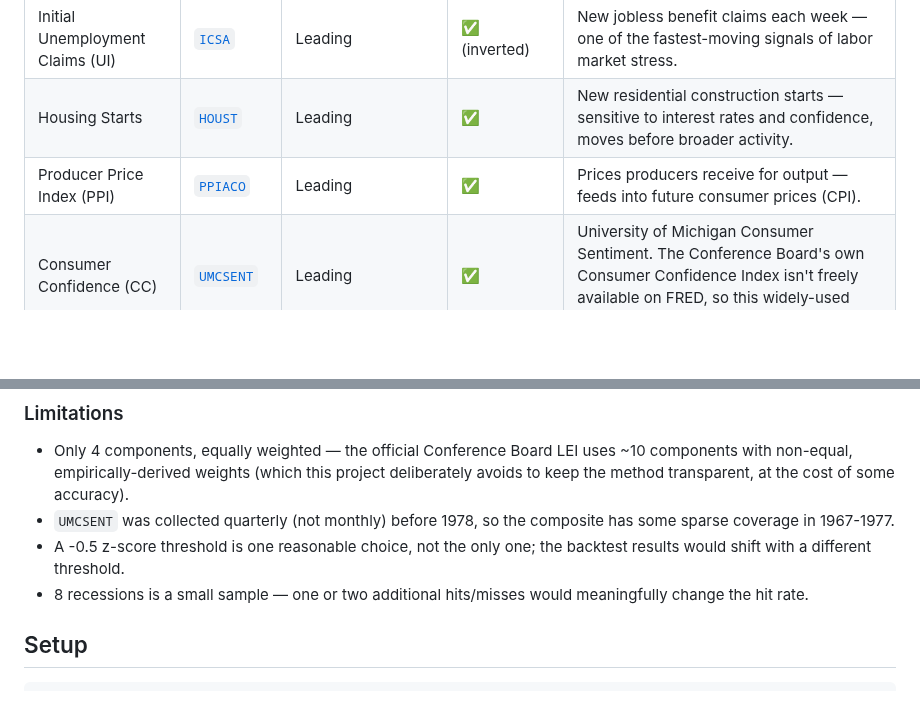
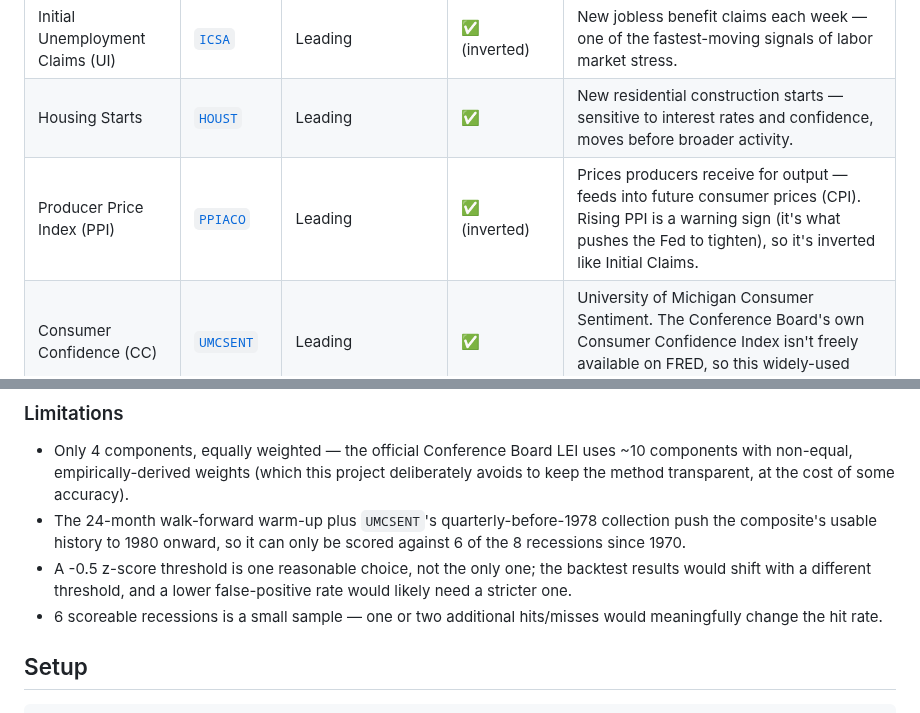
Before and after one commit to by-tayo/econ-indicators, a Markdown page: README.md, 2 parts joined by grey strips. Rendered like a GitHub page; blank space fills up the shorter version.

```diff
--- a/README.md
+++ b/README.md
@@ -12,7 +12,7 @@ The book's list mixes indicators that sit in different places in the business cy
 |---|---|---|---|---|
 | Initial Unemployment Claims (UI) | [`ICSA`](https://fred.stlouisfed.org/series/ICSA) | Leading | ✅ (inverted) | New jobless benefit claims each week — one of the fastest-moving signals of labor market stress. |
 | Housing Starts | [`HOUST`](https://fred.stlouisfed.org/series/HOUST) | Leading | ✅ | New residential construction starts — sensitive to interest rates and confidence, moves before broader activity. |
-| Producer Price Index (PPI) | [`PPIACO`](https://fred.stlouisfed.org/series/PPIACO) | Leading | ✅ | Prices producers receive for output — feeds into future consumer prices (CPI). |
+| Producer Price Index (PPI) | [`PPIACO`](https://fred.stlouisfed.org/series/PPIACO) | Leading | ✅ (inverted) | Prices producers receive for output — feeds into future consumer prices (CPI). Rising PPI is a warning sign (it's what pushes the Fed to tighten), so it's inverted like Initial Claims. |
 | Consumer Confidence (CC) | [`UMCSENT`](https://fred.stlouisfed.org/series/UMCSENT) | Leading | ✅ | University of Michigan Consumer Sentiment. The Conference Board's own Consumer Confidence Index isn't freely available on FRED, so this widely-used free equivalent stands in for it. |
 | Job Growth | [`PAYEMS`](https://fred.stlouisfed.org/series/PAYEMS) | Coincident | Dashboard only | Total nonfarm payroll employment — confirms the cycle roughly in real time rather than ahead of it. |
 | GDP | [`GDPC1`](https://fred.stlouisfed.org/series/GDPC1) | Coincident/Lagging | Dashboard only | Real GDP — the broadest measure of output, but reported quarterly and revised after the fact. |
@@ -82,9 +83,9 @@ This composite is a **weak leading indicator by this backtest, not a reliable on
 ### Limitations
 
 - Only 4 components, equally weighted — the official Conference Board LEI uses ~10 components with non-equal, empirically-derived weights (which this project deliberately avoids to keep the method transparent, at the cost of some accuracy).
-- `UMCSENT` was collected quarterly (not monthly) before 1978, so the composite has some sparse coverage in 1967-1977.
-- A -0.5 z-score threshold is one reasonable choice, not the only one; the backtest results would shift with a different threshold.
-- 8 recessions is a small sample — one or two additional hits/misses would meaningfully change the hit rate.
+- The 24-month walk-forward warm-up plus `UMCSENT`'s quarterly-before-1978 collection push the composite's usable history to 1980 onward, so it can only be scored against 6 of the 8 recessions since 1970.
+- A -0.5 z-score threshold is one reasonable choice, not the only one; the backtest results would shift with a different threshold, and a lower false-positive rate would likely need a stricter one.
+- 6 scoreable recessions is a small sample — one or two additional hits/misses would meaningfully change the hit rate.
 
 ## Setup
 
```
Also changed, not shown: other parts of README.md (+17 -16 lines), output/index_vs_recessions.png, 4 other files.
